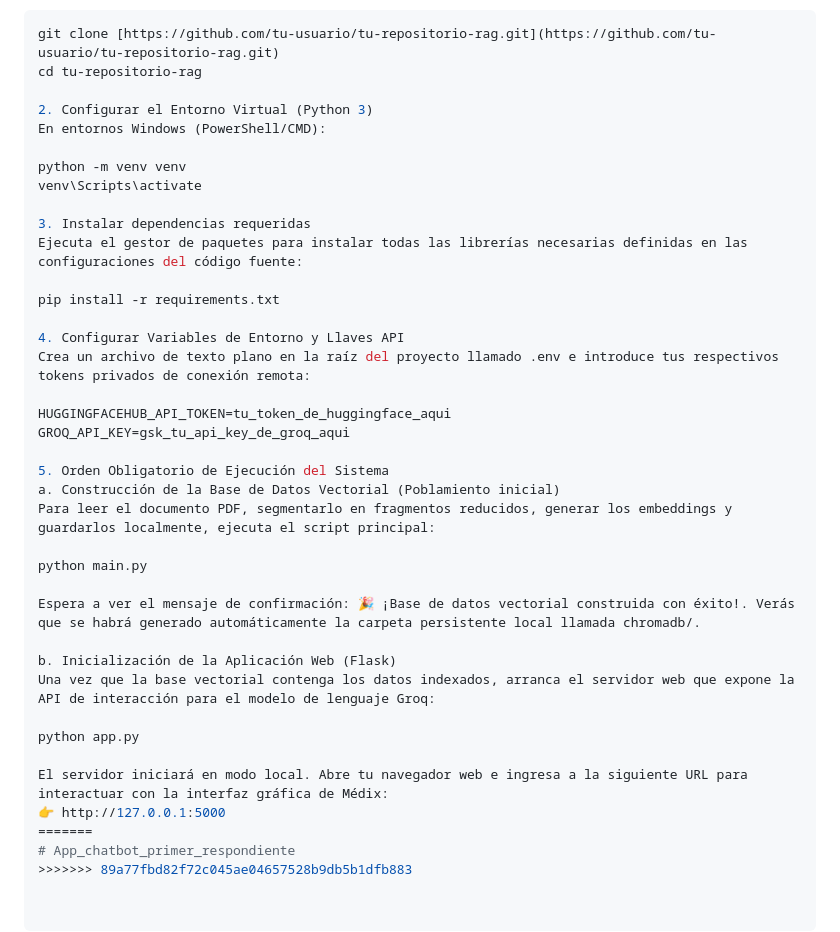
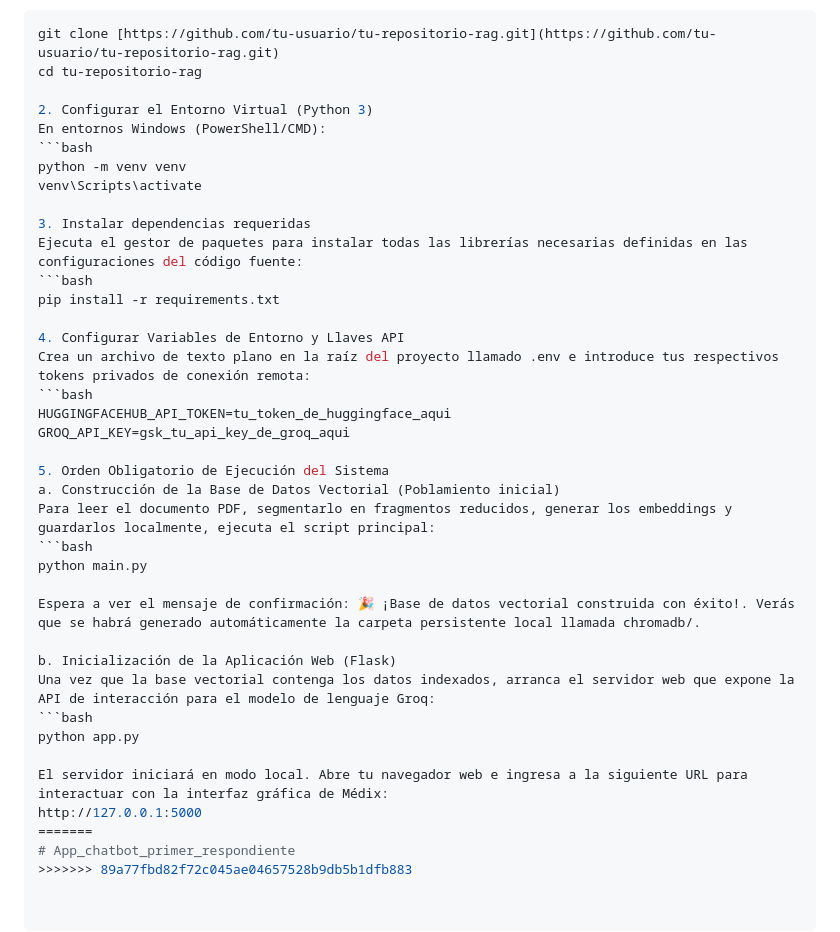
Before and after one commit to Juliana-Suarez/App_chatbot_primer_respondiente, a Markdown page: README.md, the part around one of its changes. Rendered like a GitHub page.

````diff
--- a/README.md
+++ b/README.md
@@ -62,36 +92,36 @@ cd tu-repositorio-rag
 
 2. Configurar el Entorno Virtual (Python 3)
 En entornos Windows (PowerShell/CMD):
-
+```bash
 python -m venv venv
 venv\Scripts\activate
 
 3. Instalar dependencias requeridas
 Ejecuta el gestor de paquetes para instalar todas las librerías necesarias definidas en las configuraciones del código fuente:
-
+```bash
 pip install -r requirements.txt
 
 4. Configurar Variables de Entorno y Llaves API
 Crea un archivo de texto plano en la raíz del proyecto llamado .env e introduce tus respectivos tokens privados de conexión remota:
-
+```bash
 HUGGINGFACEHUB_API_TOKEN=tu_token_de_huggingface_aqui
 GROQ_API_KEY=gsk_tu_api_key_de_groq_aqui
 
 5. Orden Obligatorio de Ejecución del Sistema
 a. Construcción de la Base de Datos Vectorial (Poblamiento inicial)
 Para leer el documento PDF, segmentarlo en fragmentos reducidos, generar los embeddings y guardarlos localmente, ejecuta el script principal:
-
+```bash
 python main.py
 
 Espera a ver el mensaje de confirmación: 🎉 ¡Base de datos vectorial construida con éxito!. Verás que se habrá generado automáticamente la carpeta persistente local llamada chromadb/.
 
 b. Inicialización de la Aplicación Web (Flask)
 Una vez que la base vectorial contenga los datos indexados, arranca el servidor web que expone la API de interacción para el modelo de lenguaje Groq:
-
+```bash
 python app.py
 
 El servidor iniciará en modo local. Abre tu navegador web e ingresa a la siguiente URL para interactuar con la interfaz gráfica de Médix:
-👉 http://127.0.0.1:5000
+http://127.0.0.1:5000
 =======
 # App_chatbot_primer_respondiente
 >>>>>>> 89a77fbd82f72c045ae04657528b9db5b1dfb883
````
Also changed, not shown: other parts of README.md (+48 -18 lines).
